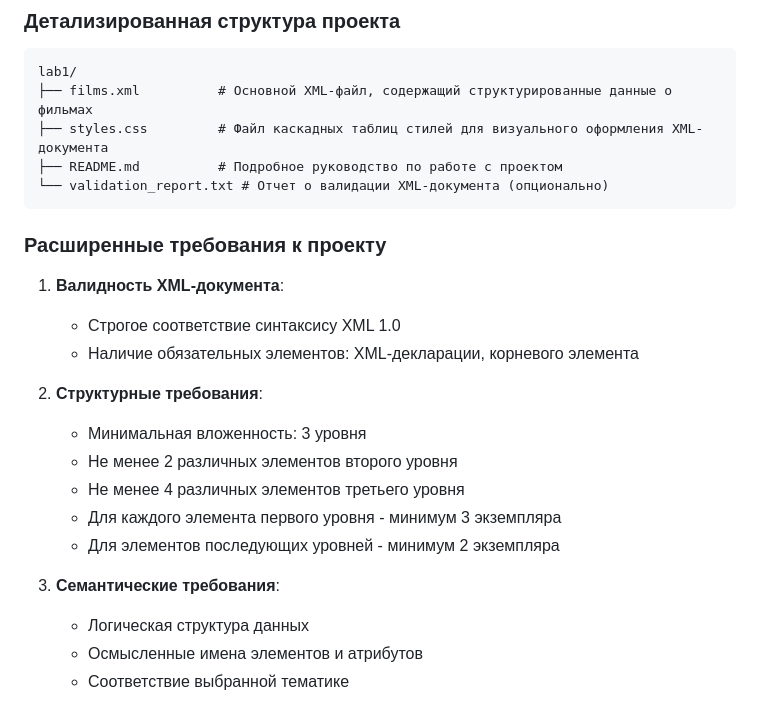
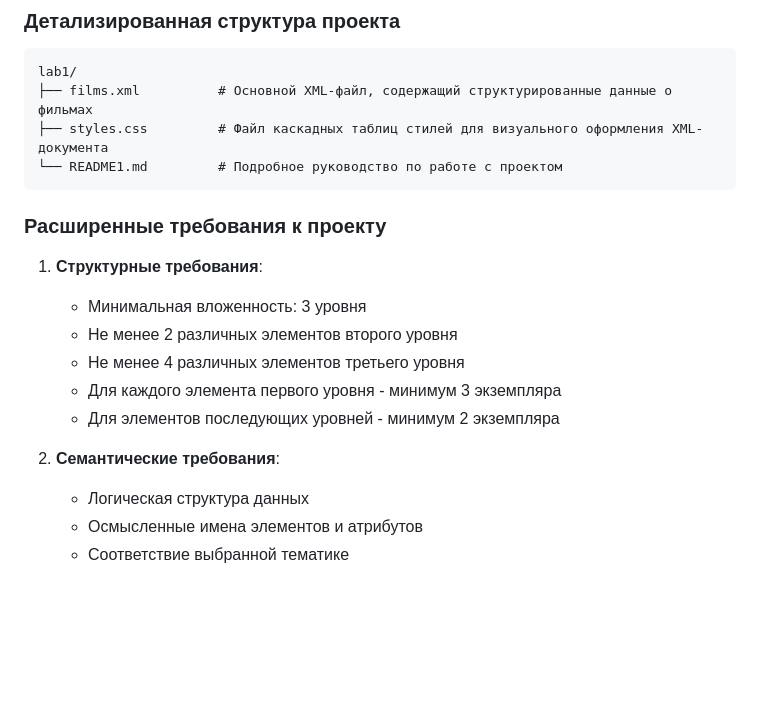
Before and after one commit to Ulichka1908/ISIT_labs, a Markdown page: lab1/README1.md, the part around the change. GitHub-like rendering; blank space fills up the shorter version.

````diff
--- a/lab1/README1.md
+++ b/lab1/README1.md
@@ -8,23 +8,18 @@
 lab1/
 ├── films.xml          # Основной XML-файл, содержащий структурированные данные о фильмах
 ├── styles.css         # Файл каскадных таблиц стилей для визуального оформления XML-документа
-├── README.md          # Подробное руководство по работе с проектом
-└── validation_report.txt # Отчет о валидации XML-документа (опционально)
+└── README1.md         # Подробное руководство по работе с проектом
 ```
 
 ### Расширенные требования к проекту
-1. **Валидность XML-документа**:
-   - Строгое соответствие синтаксису XML 1.0
-   - Наличие обязательных элементов: XML-декларации, корневого элемента
-
-2. **Структурные требования**:
+1. **Структурные требования**:
    - Минимальная вложенность: 3 уровня
    - Не менее 2 различных элементов второго уровня
    - Не менее 4 различных элементов третьего уровня
    - Для каждого элемента первого уровня - минимум 3 экземпляра
    - Для элементов последующих уровней - минимум 2 экземпляра
 
-3. **Семантические требования**:
+2. **Семантические требования**:
    - Логическая структура данных
    - Осмысленные имена элементов и атрибутов
    - Соответствие выбранной тематике
````
